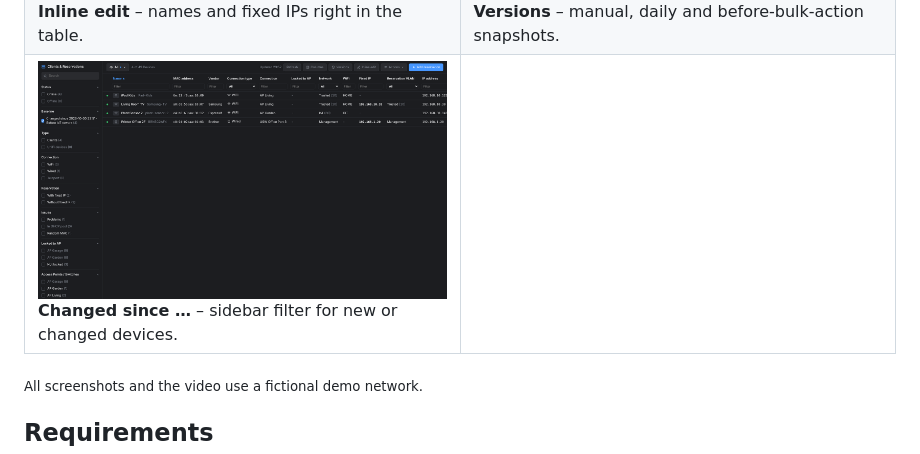
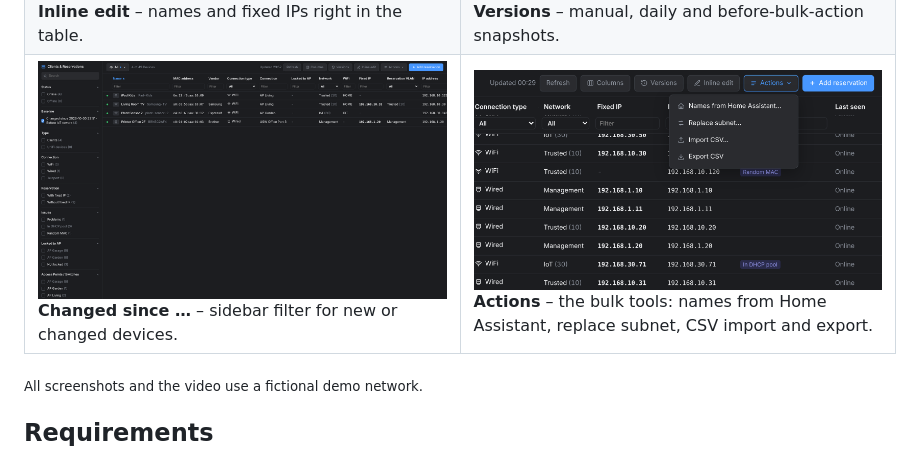
Before and after one commit to ha-unifi-friends/ha-ip-manager-unifi, a Markdown page: README.md, the part around the change. GitHub-like rendering; pictures changed too: docs/screenshots/actions.png (added).

Commit message:
README: Actions menu screenshot
Co-Authored-By: Claude Opus 5.5 <noreply@anthropic.com>
Claude-Session: https://claude.ai/code/session_01Qq55cKasRq5dm39rxnrsJV

```diff
--- a/README.md
+++ b/README.md
@@ -56,7 +56,7 @@ versions you can compare and restore.
   </tr>
   <tr>
     <td><img src="docs/screenshots/changed-since.png" alt="Changed since filter"><br><b>Changed since …</b> – sidebar filter for new or changed devices.</td>
-    <td></td>
+    <td><img src="docs/screenshots/actions.png" alt="Actions menu"><br><b>Actions</b> – the bulk tools: names from Home Assistant, replace subnet, CSV import and export.</td>
   </tr>
 </table>
 
```
